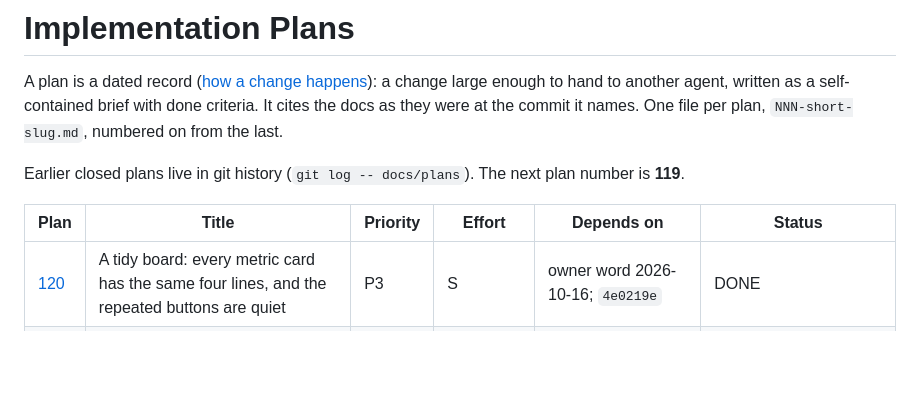
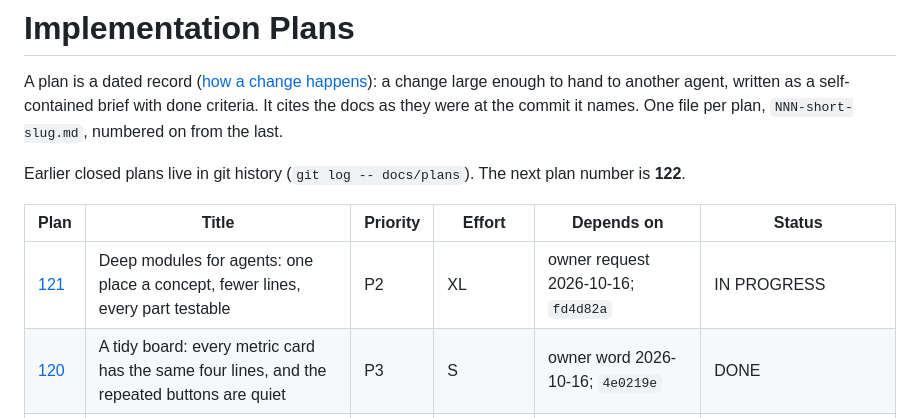
Before and after one commit to alexradunet/lifelogdb, a Markdown page: docs/plans/README.md, the part around the change. Drawn GitHub-style; blank space fills up the shorter version.

```diff
--- a/docs/plans/README.md
+++ b/docs/plans/README.md
@@ -4,10 +4,11 @@ A plan is a dated record ([how a change happens](../process.md)): a change large
 written as a self-contained brief with done criteria. It cites the docs as they were at the commit it names. One file
 per plan, `NNN-short-slug.md`, numbered on from the last.
 
-Earlier closed plans live in git history (`git log -- docs/plans`). The next plan number is **119**.
+Earlier closed plans live in git history (`git log -- docs/plans`). The next plan number is **122**.
 
 | Plan | Title | Priority | Effort | Depends on | Status |
 |------|-------|----------|--------|------------|--------|
+| [121](121-deep-modules-for-agents.md) | Deep modules for agents: one place a concept, fewer lines, every part testable | P2 | XL | owner request 2026-10-16; `fd4d82a` | IN PROGRESS |
 | [120](120-a-tidy-board.md) | A tidy board: every metric card has the same four lines, and the repeated buttons are quiet | P3 | S | owner word 2026-10-16; `4e0219e` | DONE |
 | [119](119-the-finish.md) | The finish: the cards, the pick bar, the letter index, the folders and the margin lists look finished | P3 | M | owner request 2026-10-16; `c8c7baa` | DONE |
 | [118](118-fold-and-find.md) | Fold and find: the category tree, the Browse list (folders, letter groups) and the Metrics board (folds, Cards or List) fold | P2 | M | owner request 2026-10-15; `0f85dda` | DONE |
```
Also changed, not shown: docs/plans/121-deep-modules-for-agents.md (added, +321 -0 lines).
